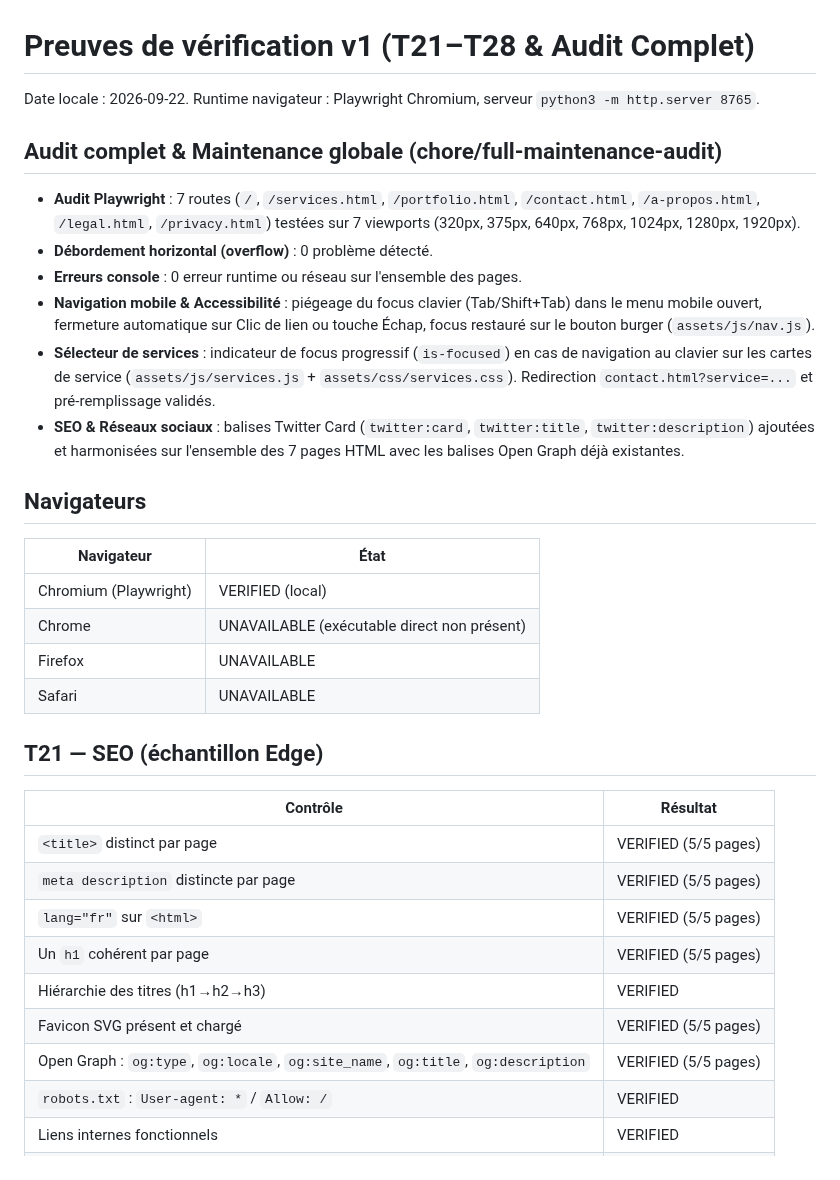
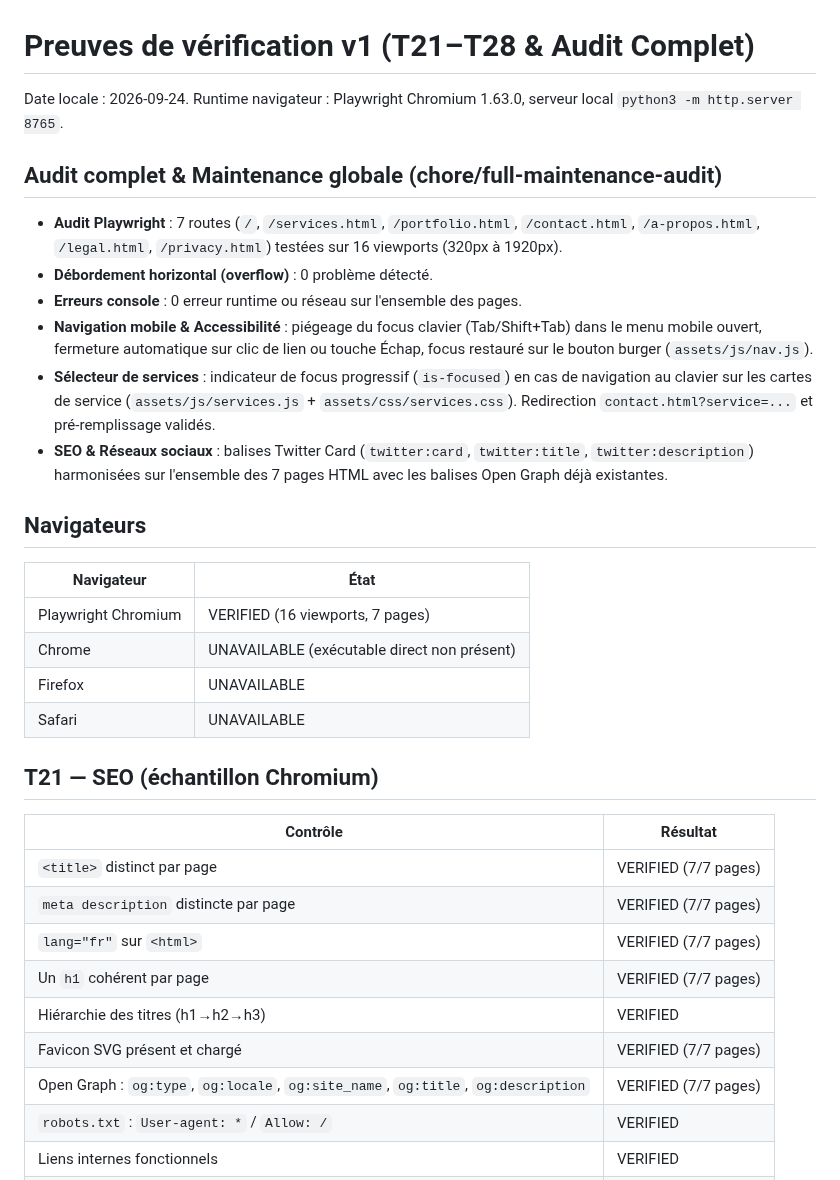
Before and after one commit to sudomarc/amplio-web, a Markdown page: docs/v1-verification.md, the part around one of its changes. GitHub-like rendering.

```diff
--- a/docs/v1-verification.md
+++ b/docs/v1-verification.md
@@ -1,36 +1,36 @@
 # Preuves de vérification v1 (T21–T28 & Audit Complet)
 
-Date locale : 2026-09-22. Runtime navigateur : Playwright Chromium, serveur `python3 -m http.server 8765`.
+Date locale : 2026-09-24. Runtime navigateur : Playwright Chromium 1.63.0, serveur local `python3 -m http.server 8765`.
 
 ## Audit complet & Maintenance globale (chore/full-maintenance-audit)
 
-- **Audit Playwright** : 7 routes (`/`, `/services.html`, `/portfolio.html`, `/contact.html`, `/a-propos.html`, `/legal.html`, `/privacy.html`) testées sur 7 viewports (320px, 375px, 640px, 768px, 1024px, 1280px, 1920px).
+- **Audit Playwright** : 7 routes (`/`, `/services.html`, `/portfolio.html`, `/contact.html`, `/a-propos.html`, `/legal.html`, `/privacy.html`) testées sur 16 viewports (320px à 1920px).
 - **Débordement horizontal (overflow)** : 0 problème détecté.
 - **Erreurs console** : 0 erreur runtime ou réseau sur l'ensemble des pages.
-- **Navigation mobile & Accessibilité** : piégeage du focus clavier (Tab/Shift+Tab) dans le menu mobile ouvert, fermeture automatique sur Clic de lien ou touche Échap, focus restauré sur le bouton burger (`assets/js/nav.js`).
+- **Navigation mobile & Accessibilité** : piégeage du focus clavier (Tab/Shift+Tab) dans le menu mobile ouvert, fermeture automatique sur clic de lien ou touche Échap, focus restauré sur le bouton burger (`assets/js/nav.js`).
 - **Sélecteur de services** : indicateur de focus progressif (`is-focused`) en cas de navigation au clavier sur les cartes de service (`assets/js/services.js` + `assets/css/services.css`). Redirection `contact.html?service=...` et pré-remplissage validés.
-- **SEO & Réseaux sociaux** : balises Twitter Card (`twitter:card`, `twitter:title`, `twitter:description`) ajoutées et harmonisées sur l'ensemble des 7 pages HTML avec les balises Open Graph déjà existantes.
+- **SEO & Réseaux sociaux** : balises Twitter Card (`twitter:card`, `twitter:title`, `twitter:description`) harmonisées sur l'ensemble des 7 pages HTML avec les balises Open Graph déjà existantes.
 
 ## Navigateurs
 
 | Navigateur | État |
 |---|---|
-| Chromium (Playwright) | VERIFIED (local) |
+| Playwright Chromium | VERIFIED (16 viewports, 7 pages) |
 | Chrome | UNAVAILABLE (exécutable direct non présent) |
 | Firefox | UNAVAILABLE |
 | Safari | UNAVAILABLE |
 
-## T21 — SEO (échantillon Edge)
+## T21 — SEO (échantillon Chromium)
 
 | Contrôle | Résultat |
 |---|---|
-| `<title>` distinct par page | VERIFIED (5/5 pages) |
-| `meta description` distincte par page | VERIFIED (5/5 pages) |
-| `lang="fr"` sur `<html>` | VERIFIED (5/5 pages) |
-| Un `h1` cohérent par page | VERIFIED (5/5 pages) |
+| `<title>` distinct par page | VERIFIED (7/7 pages) |
+| `meta description` distincte par page | VERIFIED (7/7 pages) |
+| `lang="fr"` sur `<html>` | VERIFIED (7/7 pages) |
+| Un `h1` cohérent par page | VERIFIED (7/7 pages) |
 | Hiérarchie des titres (h1→h2→h3) | VERIFIED |
-| Favicon SVG présent et chargé | VERIFIED (5/5 pages) |
-| Open Graph : `og:type`, `og:locale`, `og:site_name`, `og:title`, `og:description` | VERIFIED (5/5 pages) |
+| Favicon SVG présent et chargé | VERIFIED (7/7 pages) |
+| Open Graph : `og:type`, `og:locale`, `og:site_name`, `og:title`, `og:description` | VERIFIED (7/7 pages) |
 | `robots.txt` : `User-agent: *` / `Allow: /` | VERIFIED |
 | Liens internes fonctionnels | VERIFIED |
 | Chemins relatifs corrects | VERIFIED |
```
Also changed, not shown: other parts of docs/v1-verification.md (+34 -79 lines).
